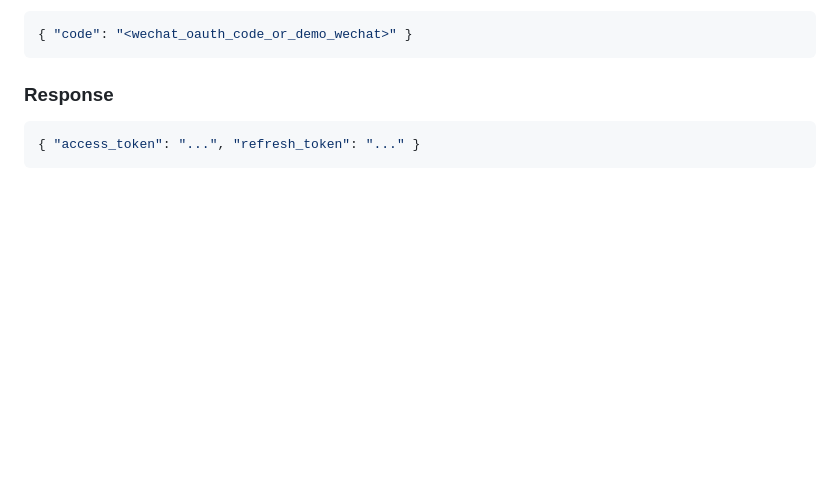
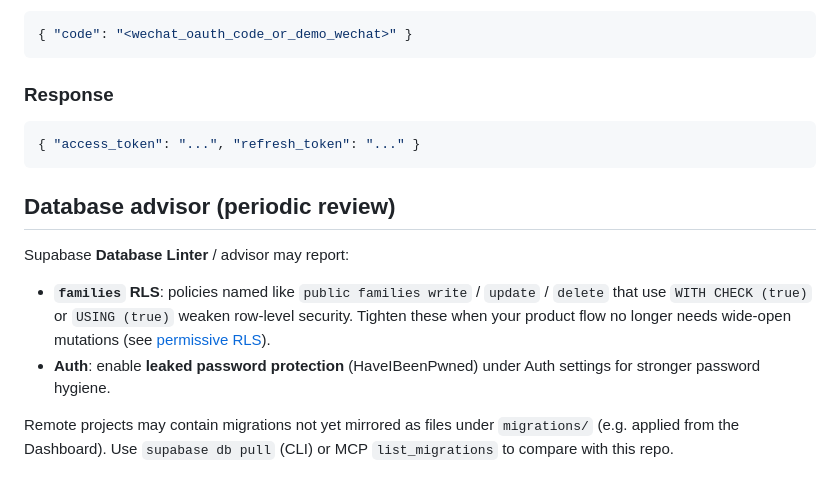
Before and after one commit to Kay-Jin/Family-APP, a Markdown page: supabase/README.md, the part around the change. Rendered like a GitHub page; blank space fills up the shorter version.

Commit message:
docs(supabase): advisor notes on RLS and auth; remove temp patch file
Made-with: Cursor

````diff
--- a/supabase/README.md
+++ b/supabase/README.md
@@ -95,3 +95,12 @@ If your Cursor workspace is linked to Supabase (MCP), this function may already
 ```json
 { "access_token": "...", "refresh_token": "..." }
 ```
+
+## Database advisor (periodic review)
+
+Supabase **Database Linter** / advisor may report:
+
+- **`families` RLS**: policies named like `public families write` / `update` / `delete` that use `WITH CHECK (true)` or `USING (true)` weaken row-level security. Tighten these when your product flow no longer needs wide-open mutations (see [permissive RLS](https://supabase.com/docs/guides/database/database-linter?lint=0024_permissive_rls_policy)).
+- **Auth**: enable **leaked password protection** (HaveIBeenPwned) under Auth settings for stronger password hygiene.
+
+Remote projects may contain migrations not yet mirrored as files under `migrations/` (e.g. applied from the Dashboard). Use `supabase db pull` (CLI) or MCP `list_migrations` to compare with this repo.
````
